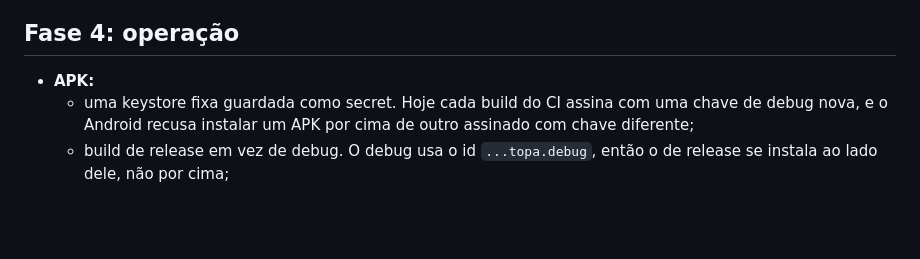
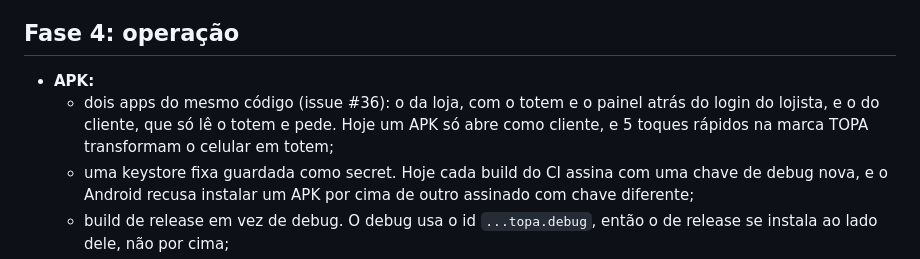
Before and after one commit to kaualimadesouza/EI, a Markdown page: docs/caminho-para-producao.md, the part around the change. Drawn GitHub-style; blank space fills up the shorter version.

Commit message:
docs: record the decision to split the store and customer apps (#37)
* docs: record the decision to split the store and customer apps

Phase 1 gains the two-apps item (issue #36): one APK today lets any customer turn into a totem; the store app takes the totem and the dashboard behind the merchant login, the customer app stays optional.

* docs: move the two-apps decision to the APK work in phase 4

Splitting the apps protects nothing in phase 1, since the website already opens the totem for anyone; it is packaging work. Point to issue #36 instead of repeating it, and drop the done criterion the website could never meet.

```diff
--- a/docs/caminho-para-producao.md
+++ b/docs/caminho-para-producao.md
@@ -89,6 +89,9 @@ taxas, contrato e o SDK para Android. Hoje o pagamento é simulado: o QR do Pix
 ## Fase 4: operação
 
 - **APK:**
+  - dois apps do mesmo código (issue #36): o da loja, com o totem e o painel atrás do login do
+    lojista, e o do cliente, que só lê o totem e pede. Hoje um APK só abre como cliente, e 5
+    toques rápidos na marca TOPA transformam o celular em totem;
   - uma keystore fixa guardada como secret. Hoje cada build do CI assina com uma chave de debug
     nova, e o Android recusa instalar um APK por cima de outro assinado com chave diferente;
   - build de release em vez de debug. O debug usa o id `...topa.debug`, então o de release se
```
